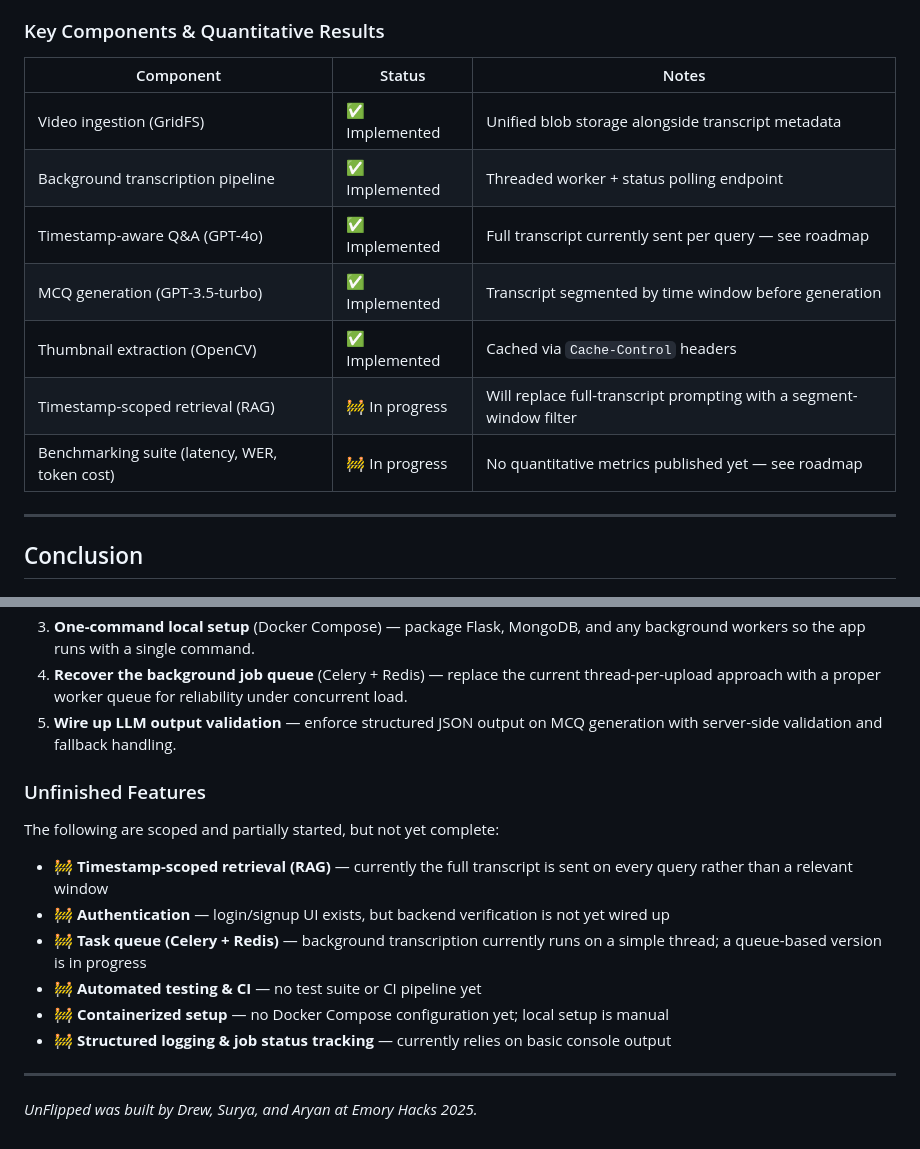
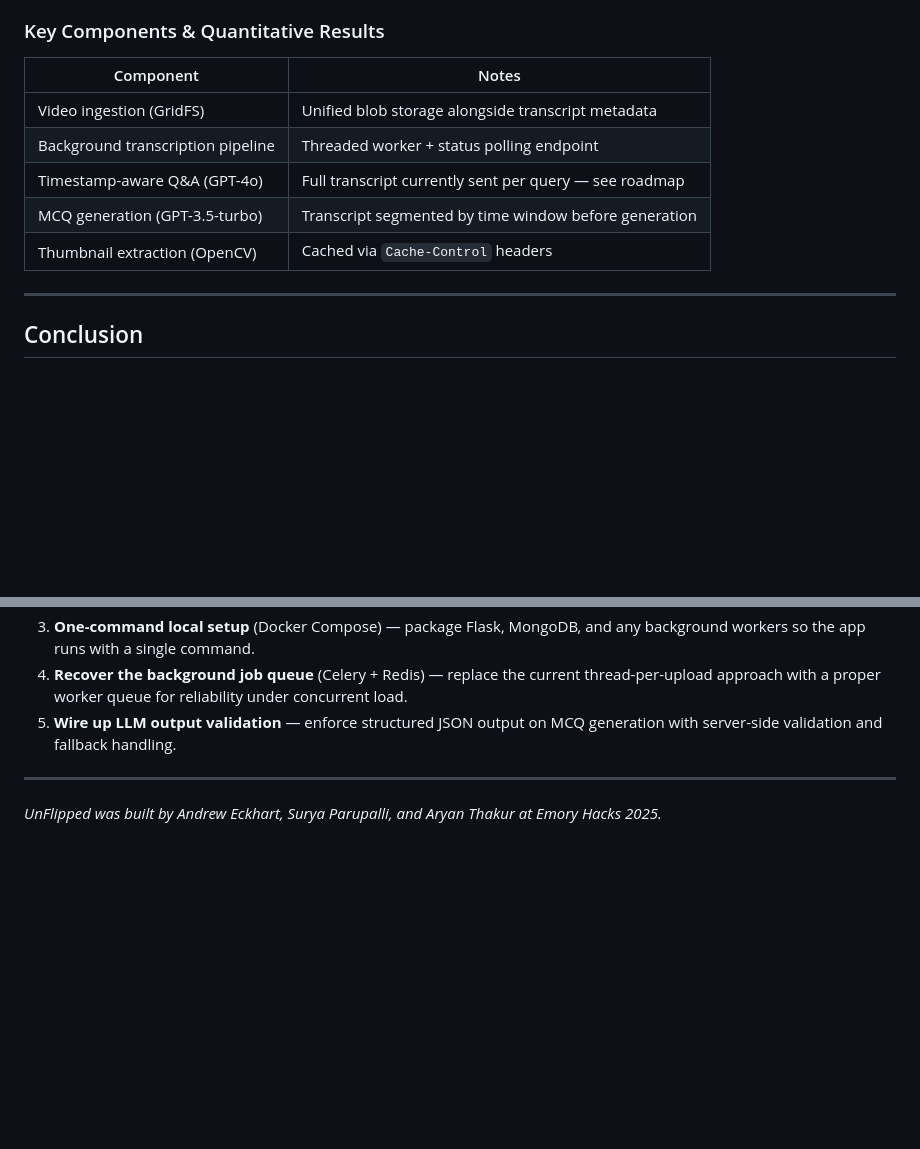
Before and after one commit to aEckhart06/UnFlippedEmoryHacks, a Markdown page: README.md, 2 parts joined by grey strips. Drawn GitHub-style; blank space fills up the shorter version.

Commit message:
Revise README with updated diagram and components
Updated the system architecture diagram and restructured the key components section. Removed unfinished features list for clarity.

```diff
--- a/README.md
+++ b/README.md
@@ -42,15 +41,13 @@ The result is a self-contained web application that takes a video from **upload
 
 ### Key Components & Quantitative Results
 
-| Component | Status | Notes |
-|---|---|---|
-| Video ingestion (GridFS) | ✅ Implemented | Unified blob storage alongside transcript metadata |
-| Background transcription pipeline | ✅ Implemented | Threaded worker + status polling endpoint |
-| Timestamp-aware Q&A (GPT-4o) | ✅ Implemented | Full transcript currently sent per query — see roadmap |
-| MCQ generation (GPT-3.5-turbo) | ✅ Implemented | Transcript segmented by time window before generation |
-| Thumbnail extraction (OpenCV) | ✅ Implemented | Cached via `Cache-Control` headers |
-| Timestamp-scoped retrieval (RAG) | 🚧 In progress | Will replace full-transcript prompting with a segment-window filter |
-| Benchmarking suite (latency, WER, token cost) | 🚧 In progress | No quantitative metrics published yet — see roadmap |
+| Component | Notes |
+|---|---|
+| Video ingestion (GridFS) | Unified blob storage alongside transcript metadata |
+| Background transcription pipeline | Threaded worker + status polling endpoint |
+| Timestamp-aware Q&A (GPT-4o) | Full transcript currently sent per query — see roadmap |
+| MCQ generation (GPT-3.5-turbo) | Transcript segmented by time window before generation |
+| Thumbnail extraction (OpenCV) | Cached via `Cache-Control` headers |
 
 ---
 
@@ -63,15 +60,6 @@ The result is a self-contained web application that takes a video from **upload
 4. **Recover the background job queue** (Celery + Redis) — replace the current thread-per-upload approach with a proper worker queue for reliability under concurrent load.
 5. **Wire up LLM output validation** — enforce structured JSON output on MCQ generation with server-side validation and fallback handling.
 
-### Unfinished Features
-The following are scoped and partially started, but not yet complete:
-- 🚧 **Timestamp-scoped retrieval (RAG)** — currently the full transcript is sent on every query rather than a relevant window
-- 🚧 **Authentication** — login/signup UI exists, but backend verification is not yet wired up
-- 🚧 **Task queue (Celery + Redis)** — background transcription currently runs on a simple thread; a queue-based version is in progress
-- 🚧 **Automated testing & CI** — no test suite or CI pipeline yet
-- 🚧 **Containerized setup** — no Docker Compose configuration yet; local setup is manual
-- 🚧 **Structured logging & job status tracking** — currently relies on basic console output
-
 ---
 
-*UnFlipped was built by Drew, Surya, and Aryan at Emory Hacks 2025.*
+*UnFlipped was built by Andrew Eckhart, Surya Parupalli, and Aryan Thakur at Emory Hacks 2025.*
```
Also changed, not shown: other parts of README.md (+1 -2 lines).
